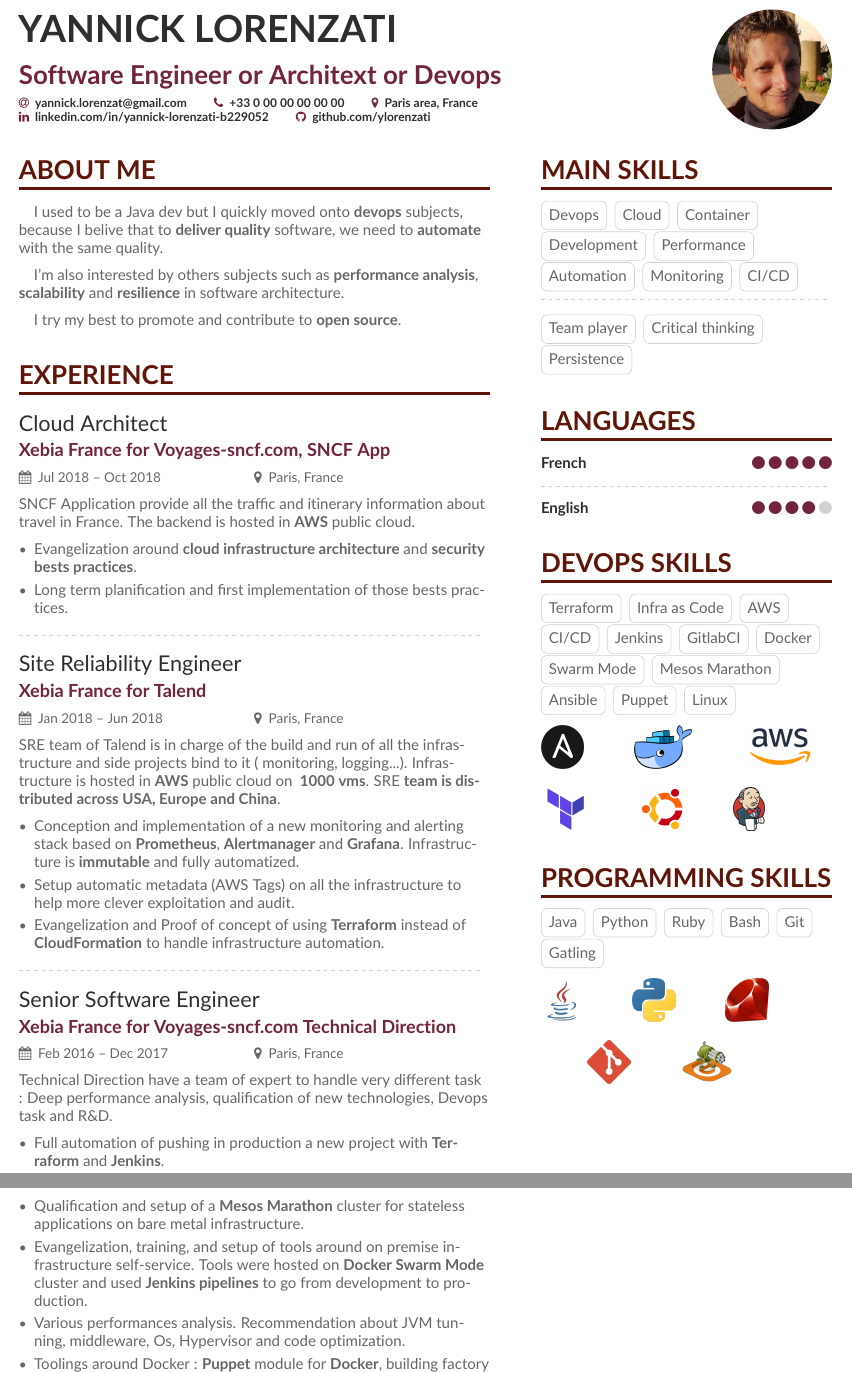
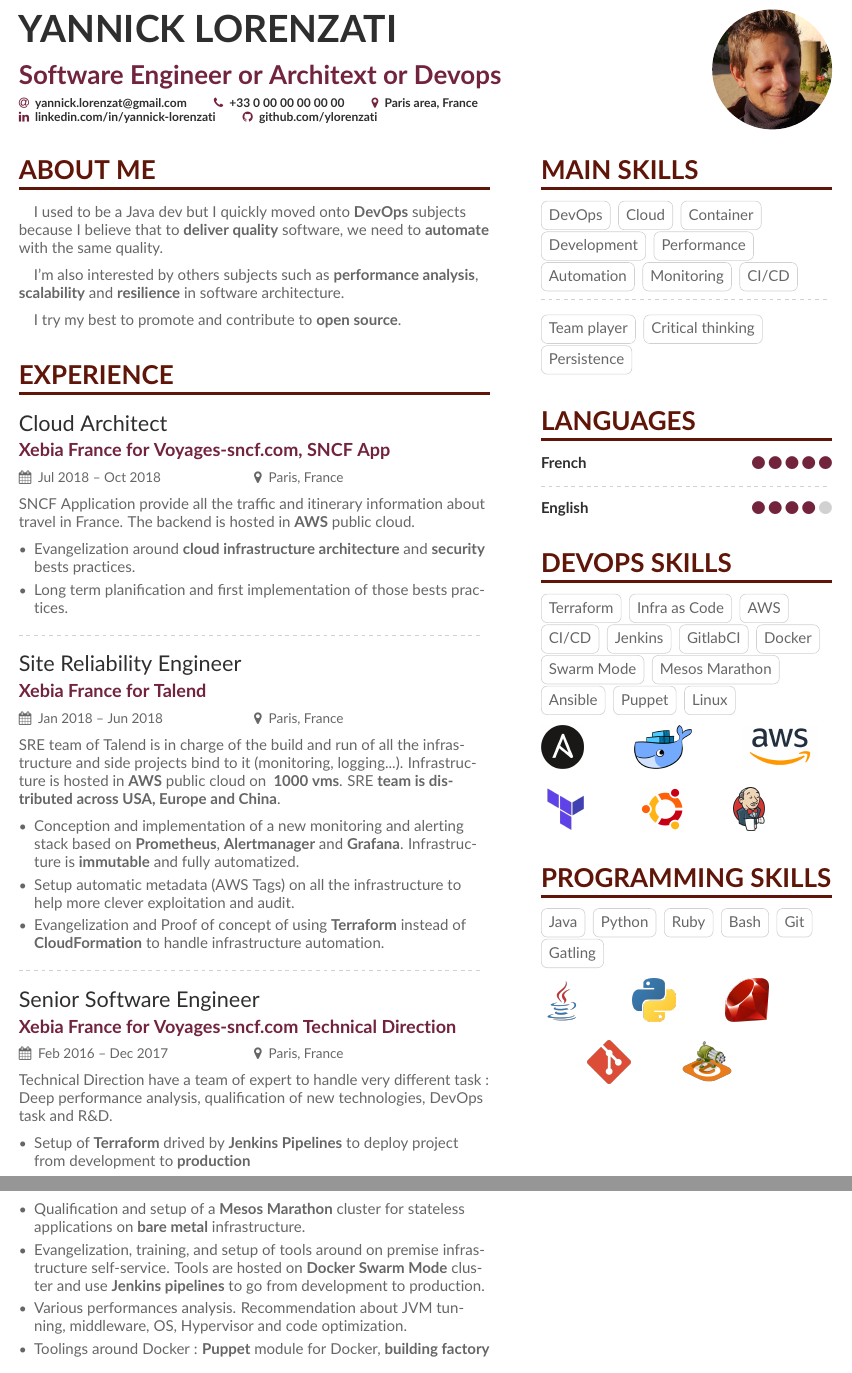
Before and after one commit to ylorenzati/resume, a LaTeX CV (main.tex): two parts of pages 1 and 2 of 3, joined at a grey line, cut so that both start at the same text. Compiled offline with pdfLaTeX.

Commit message:
efaure review

```diff
--- a/main.tex
+++ b/main.tex
@@ -46,7 +46,7 @@
   \email{yannick.lorenzat@gmail.com}
   \phone{+33 0 00 00 00 00 00}
   \location{Paris area, France}
-  \linkedin{linkedin.com/in/yannick-lorenzati-b229052}
+  \linkedin{linkedin.com/in/yannick-lorenzati}
   \github{github.com/ylorenzati}
 }
 
@@ -63,7 +63,7 @@
 %% not need to align the top of the contents to any
 %% \cvsection title in the "main" bar.
 \cvsection[page1sidebar]{About me}
-	\quad I used to be a Java dev but I quickly moved onto \textbf{devops} subjects, because I belive that to \textbf{deliver quality} software,
+	\quad I used to be a Java dev but I quickly moved onto \textbf{DevOps} subjects because I believe that to \textbf{deliver quality} software,
 	we need to \textbf{automate} with the same quality.
 	\\
 	\medskip
@@ -87,7 +87,7 @@
 
 		\medskip
 		\begin{itemize}
-			\item Evangelization around \textbf{cloud infrastructure architecture} and \textbf{security bests practices}.
+			\item Evangelization around \textbf{cloud infrastructure architecture} and \textbf{security} bests practices.
 			\item Long term planification and first implementation of those bests practices.
 		\end{itemize}
 	\divider
@@ -107,16 +107,15 @@
 
 	\cvevent{Senior Software Engineer}{Xebia France for Voyages-sncf.com Technical Direction}{Feb 2016 -- Dec 2017}{Paris, France}
 
-		Technical Direction have a team of expert to handle very different task : Deep performance analysis, qualification of new technologies, Devops task and R\&D.
+		Technical Direction have a team of expert to handle very different task : Deep performance analysis, qualification of new technologies, DevOps task and R\&D.
 
 		\medskip
 		\begin{itemize}
-			\item Full automation of pushing in production a new project with \textbf{Terraform} and \textbf{Jenkins}.
-			\item Qualification and setup of a\textbf{ Mesos Marathon} cluster for stateless applications on bare metal infrastructure.
-			\item Evangelization, training, and setup of tools around on premise infrastructure self-service. Tools were hosted on \textbf{Docker Swarm Mode} cluster and used \textbf{Jenkins pipelines} to go from development to production.
-			\item Various performances analysis. Recommendation about JVM tunning, middleware, Os, Hypervisor and code optimization.
-			\item Toolings around Docker : \textbf{Puppet} module for \textbf{Docker}, building factory for \textbf{Docker} images and CI with on-demand Docker slaves.
-
+			\item Setup of \textbf{Terraform} drived by \textbf{Jenkins Pipelines} to deploy project from development to \textbf{production}
+			\item Qualification and setup of a\textbf{ Mesos Marathon} cluster for stateless applications on \textbf{bare metal} infrastructure.
+			\item Evangelization, training, and setup of tools around on premise infrastructure self-service. Tools are hosted on \textbf{Docker Swarm Mode} cluster and use \textbf{Jenkins pipelines} to go from development to production.
+			\item Various performances analysis. Recommendation about JVM tunning, middleware, OS, Hypervisor and code optimization.
+			\item Toolings around Docker : \textbf{Puppet} module for Docker, \textbf{building factory} for Docker images and CI with on-demand \textbf{Docker slaves}.
 		\end{itemize}
 	\divider
 
```
Also changed, not shown: page1sidebar.tex (+1 -1 lines), main.tex (2 more changed lines).
